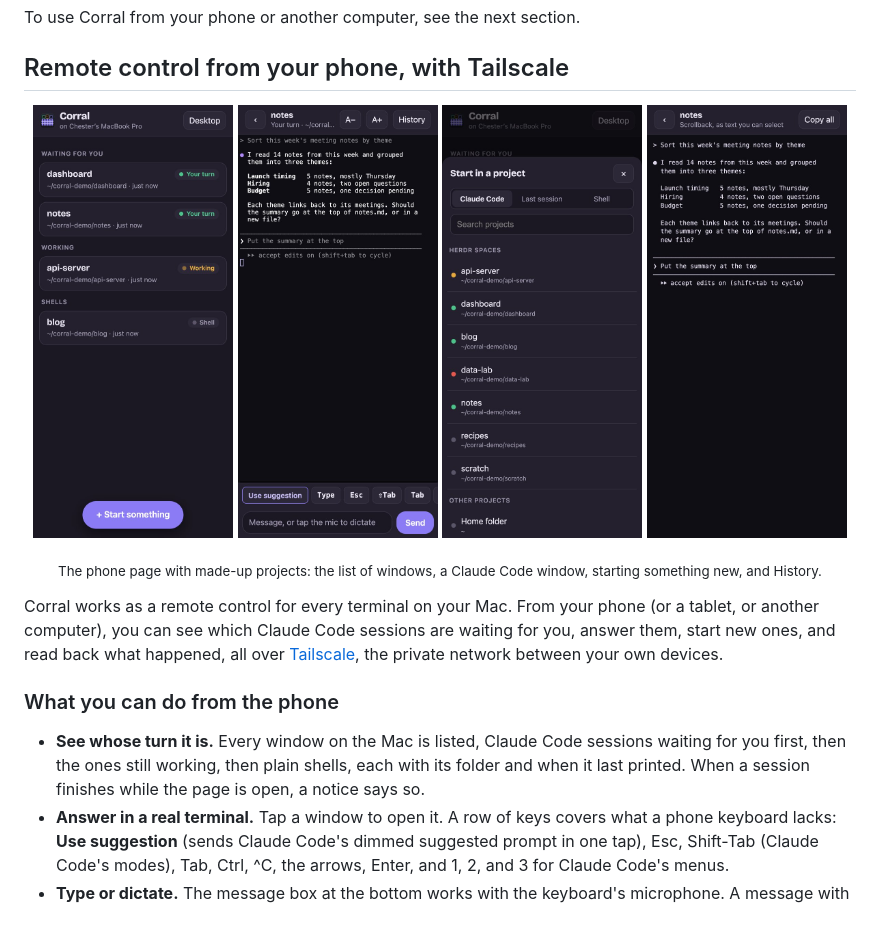
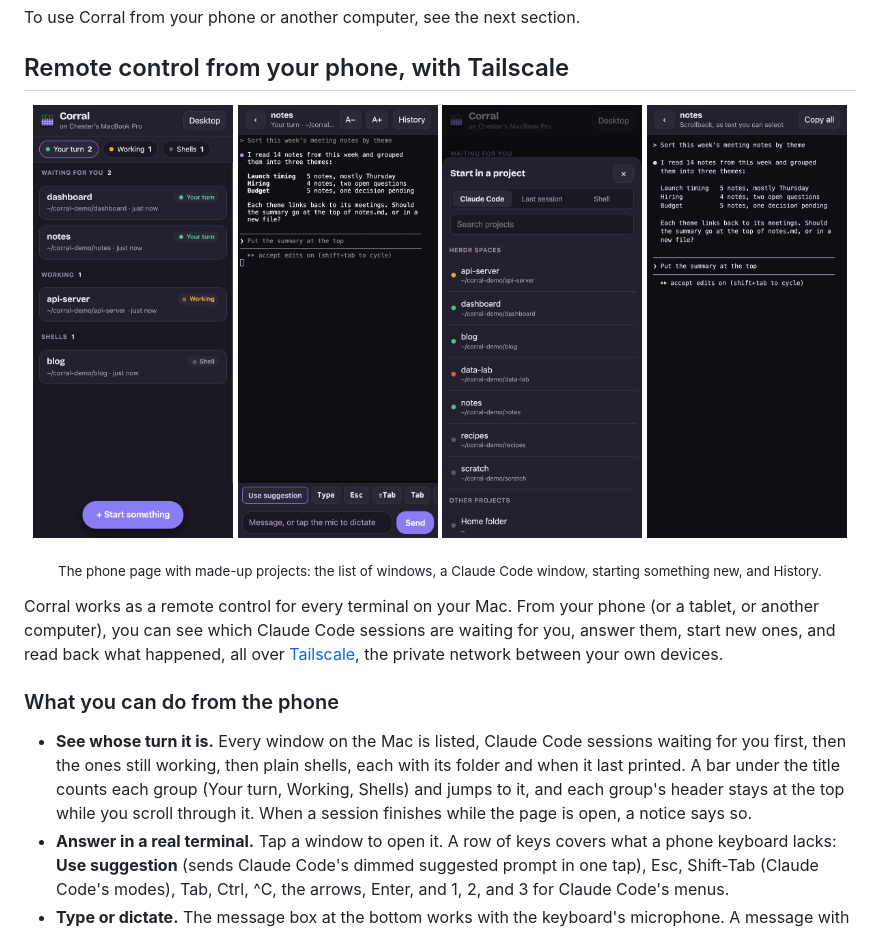
Before and after one commit to ismayc/corral, a Markdown page: README.md, the part around the change. Rendered like a GitHub page; pictures changed too: docs/img/phone-list.jpg.

Commit message:
Phone list: sticky group headers and a jump bar
A bar under the title counts each group (Your turn, Working, Shells); tapping
a chip jumps to that group, and the chip for the group at the top of the list
is lit. Each group's header, with its count, stays at the top while its
windows scroll under it. A spacer at the end lets any group reach the top,
and the scroll position holds when the list refreshes.

Co-Authored-By: Claude Opus 5.5 <noreply@anthropic.com>
Claude-Session: https://claude.ai/code/session_01A6N2menxkiXjtssBJSs2JP

```diff
--- a/README.md
+++ b/README.md
@@ -128,8 +128,10 @@ network between your own devices.
 
 - **See whose turn it is.** Every window on the Mac is listed, Claude Code
   sessions waiting for you first, then the ones still working, then plain
-  shells, each with its folder and when it last printed. When a session finishes
-  while the page is open, a notice says so.
+  shells, each with its folder and when it last printed. A bar under the
+  title counts each group (Your turn, Working, Shells) and jumps to it, and
+  each group's header stays at the top while you scroll through it. When a
+  session finishes while the page is open, a notice says so.
 - **Answer in a real terminal.** Tap a window to open it. A row of keys covers
   what a phone keyboard lacks: **Use suggestion** (sends Claude Code's dimmed
   suggested prompt in one tap), Esc, Shift-Tab (Claude Code's modes), Tab,
```
Also changed, not shown: 1 other file.
